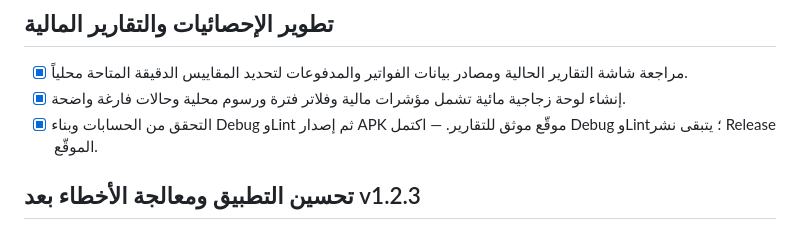
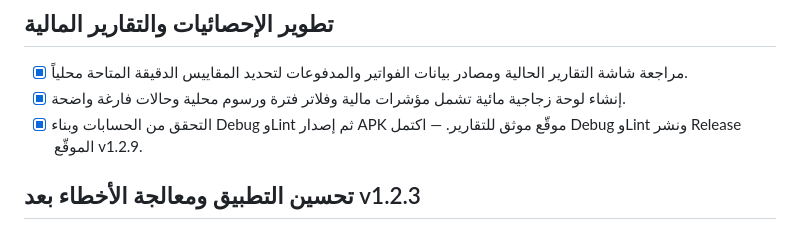
Before and after one commit to MustafaMohamedCoder/Apkscan, a Markdown page: todo.md, the part around the change. Rendered like a GitHub page.

Commit message:
توثيق: اكتمال إصدار التقارير v1.2.9

```diff
--- a/todo.md
+++ b/todo.md
@@ -576,7 +576,7 @@
 
 - [x] مراجعة شاشة التقارير الحالية ومصادر بيانات الفواتير والمدفوعات لتحديد المقاييس الدقيقة المتاحة محلياً.
 - [x] إنشاء لوحة زجاجية مائية تشمل مؤشرات مالية وفلاتر فترة ورسوم محلية وحالات فارغة واضحة.
-- [x] التحقق من الحسابات وبناء Debug وLint ثم إصدار APK موقّع موثق للتقارير. — اكتمل Debug وLint؛ يتبقى نشر Release الموقّع.
+- [x] التحقق من الحسابات وبناء Debug وLint ثم إصدار APK موقّع موثق للتقارير. — اكتمل Debug وLint ونشر Release الموقّع v1.2.9.
 
 ## تحسين التطبيق ومعالجة الأخطاء بعد v1.2.3
 
```
